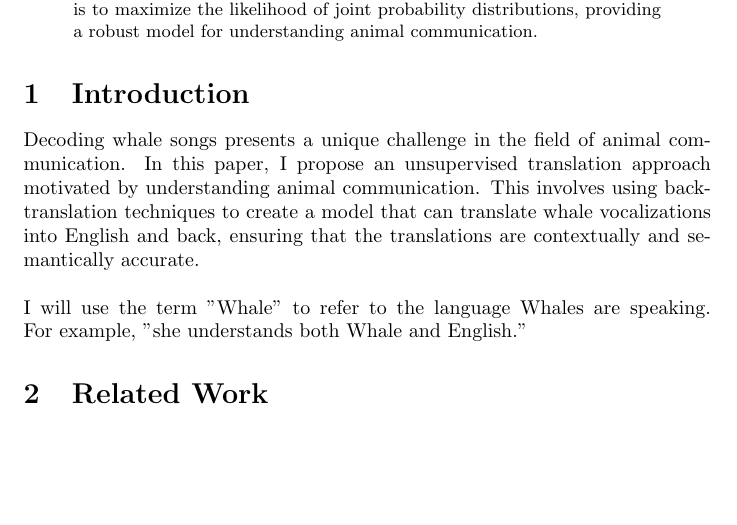
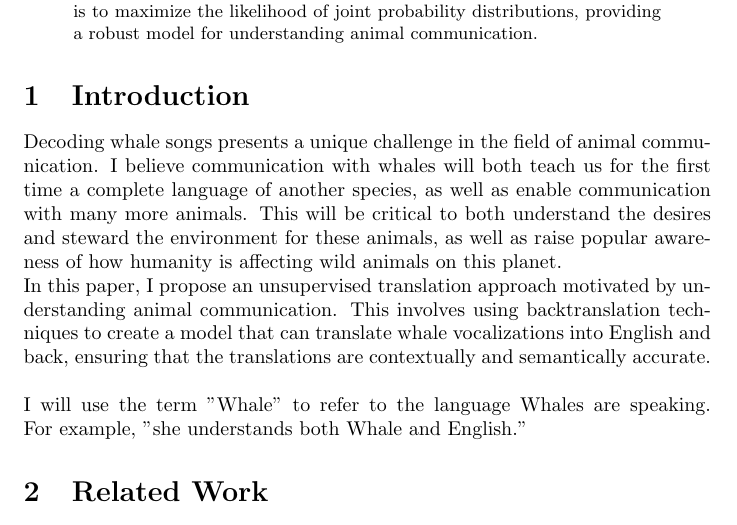
Before and after one commit to morganrivers/whale_translation, a LaTeX paper (tex/paper.tex): part of page 1 of 6, cut so that both start at the same text, the shorter picture padded with empty space. Compiled offline with pdfLaTeX.

Commit message:
some improved wording

```diff
--- a/tex/paper.tex
+++ b/tex/paper.tex
@@ -26,7 +26,8 @@ This paper suggests a novel method for decoding whale songs using backtranslatio
 \end{abstract}
 
 \section{Introduction}
-Decoding whale songs presents a unique challenge in the field of animal communication. In this paper, I propose an unsupervised translation approach motivated by understanding animal communication. This involves using backtranslation techniques to create a model that can translate whale vocalizations into English and back, ensuring that the translations are contextually and semantically accurate.\\ \\
+Decoding whale songs presents a unique challenge in the field of animal communication. I believe communication with whales will both teach us for the first time a complete language of another species, as well as enable communication with many more animals. This will be critical to both understand the desires and steward the environment for these animals, as well as raise popular awareness of how humanity is affecting wild animals on this planet.\\
+In this paper, I propose an unsupervised translation approach motivated by understanding animal communication. This involves using backtranslation techniques to create a model that can translate whale vocalizations into English and back, ensuring that the translations are contextually and semantically accurate.\\ \\
 I will use the term "Whale" to refer to the language Whales are speaking. For example, "she understands both Whale and English."
 
 \section{Related Work}
```
